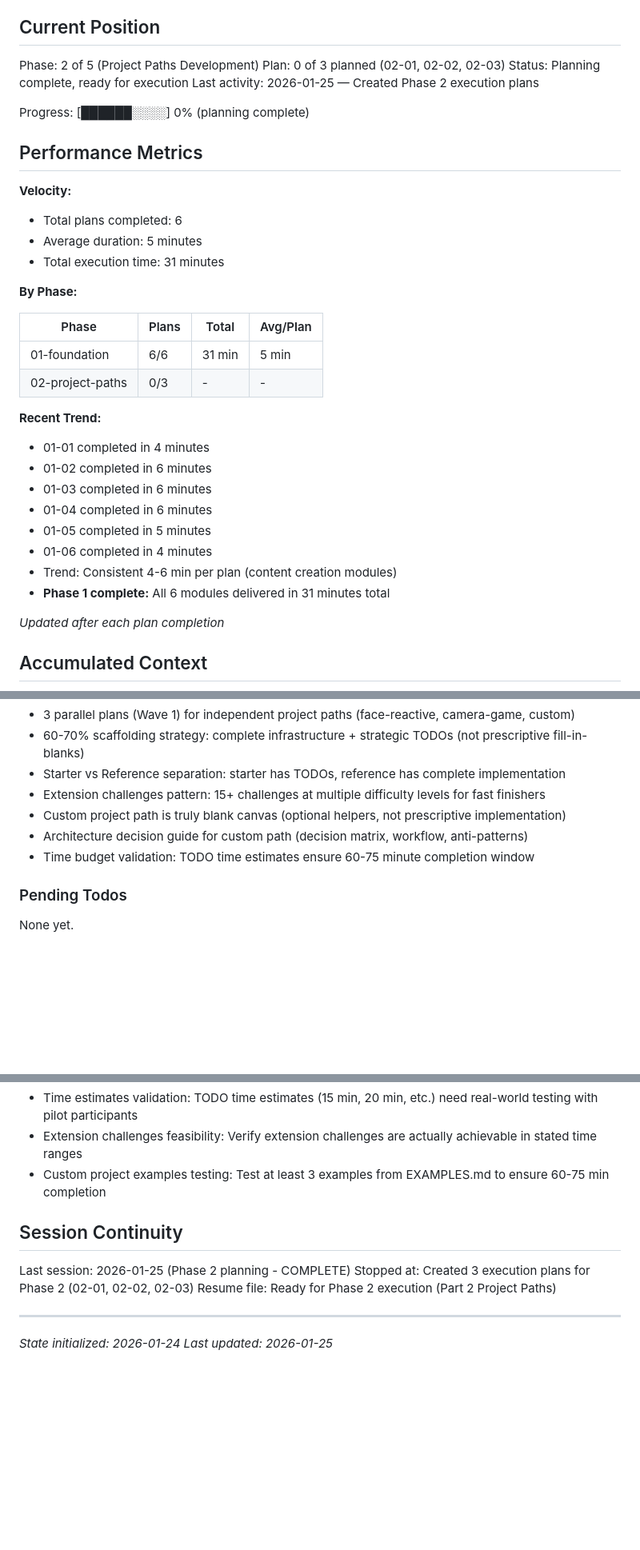
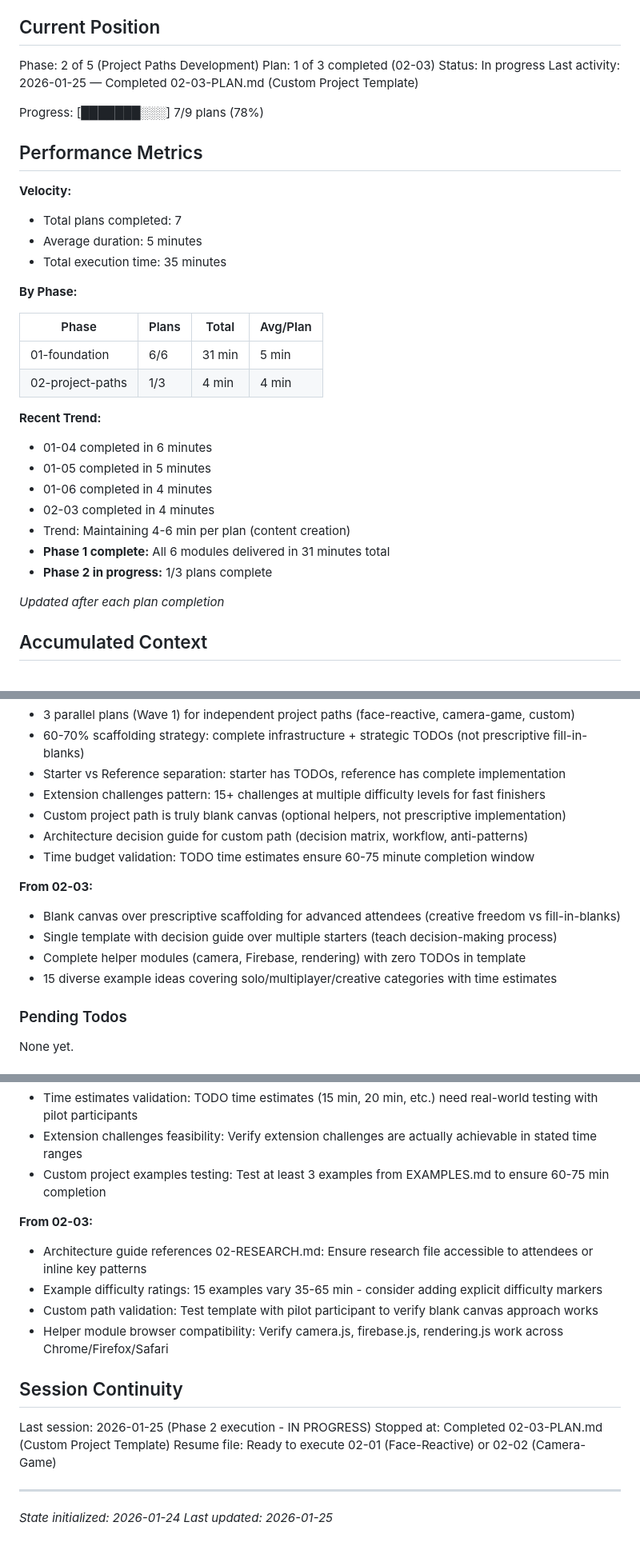
Before and after one commit to AhsanAyaz/catsot, a Markdown page: .planning/STATE.md, 3 parts joined by grey strips. Shown at 80% size. Drawn GitHub-style; blank space fills up the shorter version.

Commit message:
docs(02-03): complete custom project template plan
Tasks completed: 3/3
- Template with optional helpers (camera, Firebase, rendering)
- Architecture decision guide with workflow
- 15 example project ideas

SUMMARY: .planning/phases/02-project-paths/02-03-SUMMARY.md

```diff
--- a/.planning/STATE.md
+++ b/.planning/STATE.md
@@ -10,35 +10,34 @@ See: .planning/PROJECT.md (updated 2026-01-24)
 ## Current Position
 
 Phase: 2 of 5 (Project Paths Development)
-Plan: 0 of 3 planned (02-01, 02-02, 02-03)
-Status: Planning complete, ready for execution
-Last activity: 2026-01-25 — Created Phase 2 execution plans
+Plan: 1 of 3 completed (02-03)
+Status: In progress
+Last activity: 2026-01-25 — Completed 02-03-PLAN.md (Custom Project Template)
 
-Progress: [██████░░░░] 0% (planning complete)
+Progress: [███████░░░] 7/9 plans (78%)
 
 ## Performance Metrics
 
 **Velocity:**
-- Total plans completed: 6
+- Total plans completed: 7
 - Average duration: 5 minutes
-- Total execution time: 31 minutes
+- Total execution time: 35 minutes
 
 **By Phase:**
 
 | Phase | Plans | Total | Avg/Plan |
 |-------|-------|-------|----------|
 | 01-foundation | 6/6 | 31 min | 5 min |
-| 02-project-paths | 0/3 | - | - |
+| 02-project-paths | 1/3 | 4 min | 4 min |
 
 **Recent Trend:**
-- 01-01 completed in 4 minutes
-- 01-02 completed in 6 minutes
-- 01-03 completed in 6 minutes
 - 01-04 completed in 6 minutes
 - 01-05 completed in 5 minutes
 - 01-06 completed in 4 minutes
-- Trend: Consistent 4-6 min per plan (content creation modules)
+- 02-03 completed in 4 minutes
+- Trend: Maintaining 4-6 min per plan (content creation)
 - **Phase 1 complete:** All 6 modules delivered in 31 minutes total
+- **Phase 2 in progress:** 1/3 plans complete
 
 *Updated after each plan completion*
 
@@ -102,6 +101,12 @@ Recent decisions affecting current work:
 - Architecture decision guide for custom path (decision matrix, workflow, anti-patterns)
 - Time budget validation: TODO time estimates ensure 60-75 minute completion window
 
+**From 02-03:**
+- Blank canvas over prescriptive scaffolding for advanced attendees (creative freedom vs fill-in-blanks)
+- Single template with decision guide over multiple starters (teach decision-making process)
+- Complete helper modules (camera, Firebase, rendering) with zero TODOs in template
+- 15 diverse example ideas covering solo/multiplayer/creative categories with time estimates
+
 ### Pending Todos
 
 None yet.
@@ -154,11 +159,17 @@ None yet.
 - Extension challenges feasibility: Verify extension challenges are actually achievable in stated time ranges
 - Custom project examples testing: Test at least 3 examples from EXAMPLES.md to ensure 60-75 min completion
 
+**From 02-03:**
+- Architecture guide references 02-RESEARCH.md: Ensure research file accessible to attendees or inline key patterns
+- Example difficulty ratings: 15 examples vary 35-65 min - consider adding explicit difficulty markers
+- Custom path validation: Test template with pilot participant to verify blank canvas approach works
+- Helper module browser compatibility: Verify camera.js, firebase.js, rendering.js work across Chrome/Firefox/Safari
+
 ## Session Continuity
 
-Last session: 2026-01-25 (Phase 2 planning - COMPLETE)
-Stopped at: Created 3 execution plans for Phase 2 (02-01, 02-02, 02-03)
-Resume file: Ready for Phase 2 execution (Part 2 Project Paths)
+Last session: 2026-01-25 (Phase 2 execution - IN PROGRESS)
+Stopped at: Completed 02-03-PLAN.md (Custom Project Template)
+Resume file: Ready to execute 02-01 (Face-Reactive) or 02-02 (Camera-Game)
 
 ---
 *State initialized: 2026-01-24*
```
Also changed, not shown: 1 other file.
